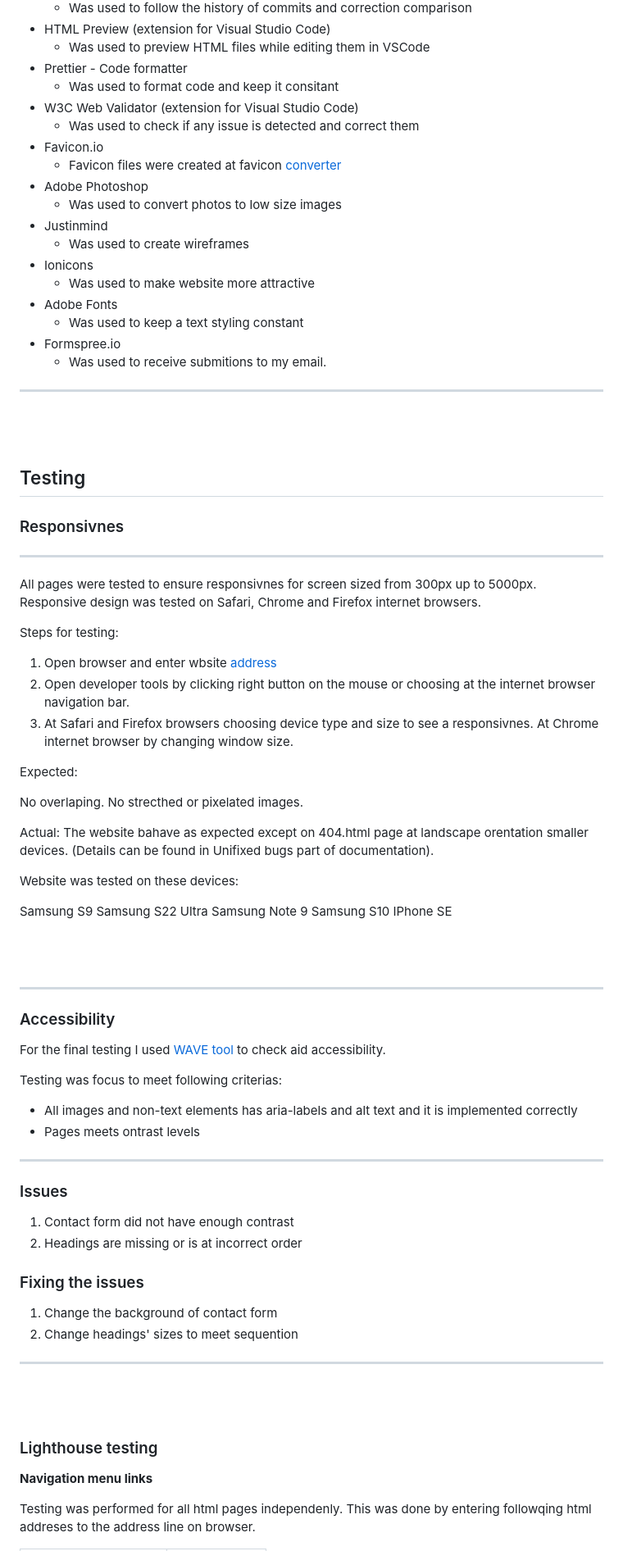
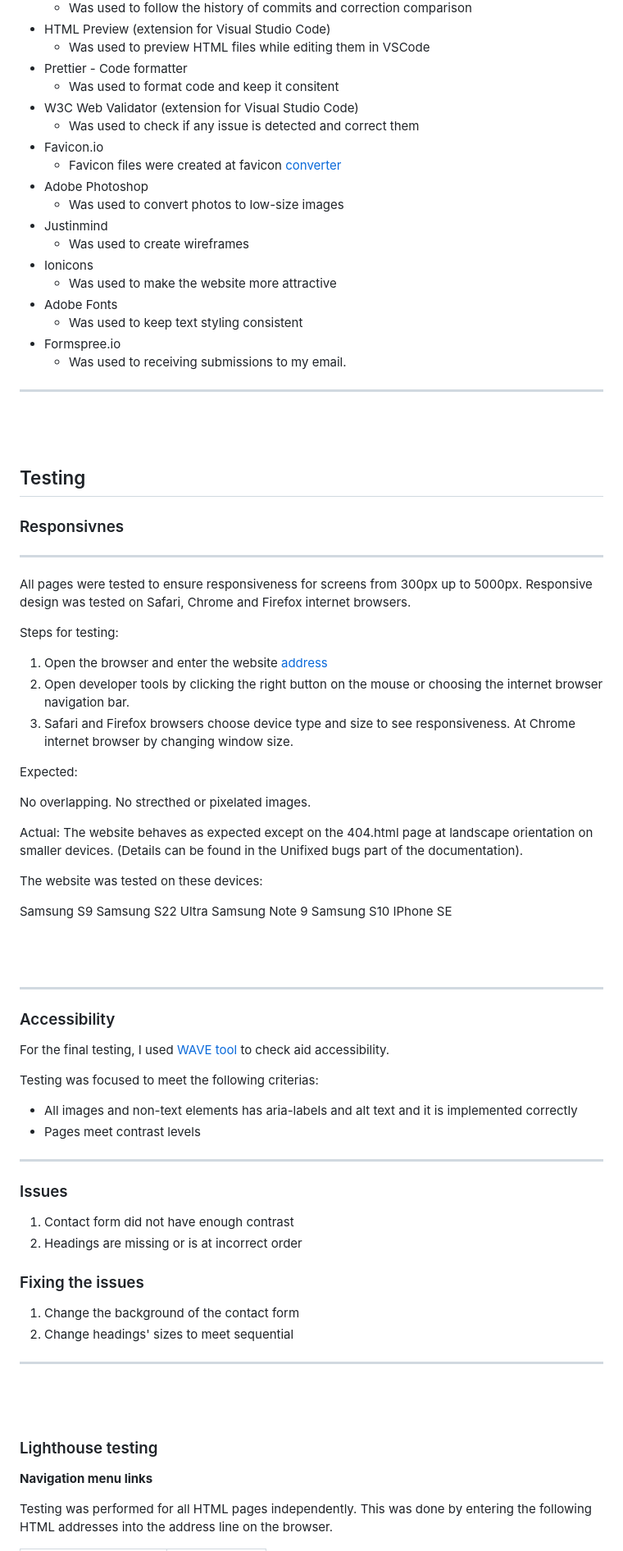
Before and after one commit to SimonPaske/simon-paske-photography, a Markdown page: README.md, the part around the change printed below. Shown: that part at 82% size. Drawn GitHub-style.

```diff
--- a/README.md
+++ b/README.md
@@ -219,21 +219,21 @@ Contact form successful submition
 * HTML Preview (extension for Visual Studio Code)
   * Was used to preview HTML files while editing them in VSCode
 * Prettier - Code formatter
-  * Was used to format code and keep it consitant
+  * Was used to format code and keep it consitent
 * W3C Web Validator (extension for Visual Studio Code)
   * Was used to check if any issue is detected and correct them
 * Favicon.io
   * Favicon files were created at favicon [converter](https://favicon.io/favicon-converter/)
 * Adobe Photoshop
-  * Was used to convert photos to low size images
+  * Was used to convert photos to low-size images
 * Justinmind
   * Was used to create wireframes
 * Ionicons
-  * Was used to make website more attractive
+  * Was used to make the website more attractive
 * Adobe Fonts
-  * Was used to keep a text styling constant
+  * Was used to keep text styling consistent
 * Formspree.io
-  * Was used to receive submitions to my email.
+  * Was used to receiving submissions to my email.
 
 ---
 
@@ -245,23 +245,23 @@ Contact form successful submition
 
 ---
 
-All pages were tested to ensure responsivnes for screen sized from 300px up to 5000px. Responsive design was tested on Safari, Chrome and Firefox internet browsers.
+All pages were tested to ensure responsiveness for screens from 300px up to 5000px. Responsive design was tested on Safari, Chrome and Firefox internet browsers.
 
 Steps for testing:
 
-1. Open browser and enter wbsite [address](https://simonpaske.github.io/simon-paske-photography/)
-2. Open developer tools by clicking right button on the mouse or choosing at the internet browser navigation bar.
-3. At Safari and Firefox browsers choosing device type and size to see a responsivnes. At Chrome internet browser by changing window size.
+1. Open the browser and enter the website [address](https://simonpaske.github.io/simon-paske-photography/)
+2. Open developer tools by clicking the right button on the mouse or choosing the internet browser navigation bar.
+3. Safari and Firefox browsers choose device type and size to see responsiveness. At Chrome internet browser by changing window size.
 
 Expected:
 
-No overlaping.
+No overlapping.
 No strecthed or pixelated images.
 
 Actual:
-The website bahave as expected except on 404.html page at landscape orentation smaller devices. (Details can be found in Unifixed bugs part of documentation).
+The website behaves as expected except on the 404.html page at landscape orientation on smaller devices. (Details can be found in the Unifixed bugs part of the documentation).
 
-Website was tested on these devices:
+The website was tested on these devices:
 
 Samsung S9
 Samsung S22 Ultra
@@ -275,12 +275,12 @@ IPhone SE
 
 ### Accessibility
 
-For the final testing I used [WAVE tool](https://wave.webaim.org/) to check aid accessibility.
+For the final testing, I used [WAVE tool](https://wave.webaim.org/) to check aid accessibility.
 
-Testing was focus to meet following criterias:
+Testing was focused to meet the following criterias:
 
 * All images and non-text elements has aria-labels and alt text and it is implemented correctly
-* Pages meets ontrast levels
+* Pages meet contrast levels
 
 ---
 
@@ -291,8 +291,8 @@ Testing was focus to meet following criterias:
 
 ### Fixing the issues
 
-1. Change the background of contact form
-2. Change headings' sizes to meet sequention
+1. Change the background of the contact form
+2. Change headings' sizes to meet sequential
 
 ---
 
@@ -302,5 +302,5 @@ Testing was focus to meet following criterias:
 
 **Navigation menu links**
 
-Testing was performed for all html pages independenly. This was done by entering followqing html addreses to the address line on browser.
+Testing was performed for all HTML pages independently. This was done by entering the following HTML addresses into the address line on the browser.
 
```
Also changed, not shown: other parts of README.md (+57 -48 lines), docs/readme_images/deployment_1.png (added), docs/readme_images/deployment_2.png (added), docs/readme_images/deployment_3.png (added), docs/readme_images/deployment_4.png (added).
